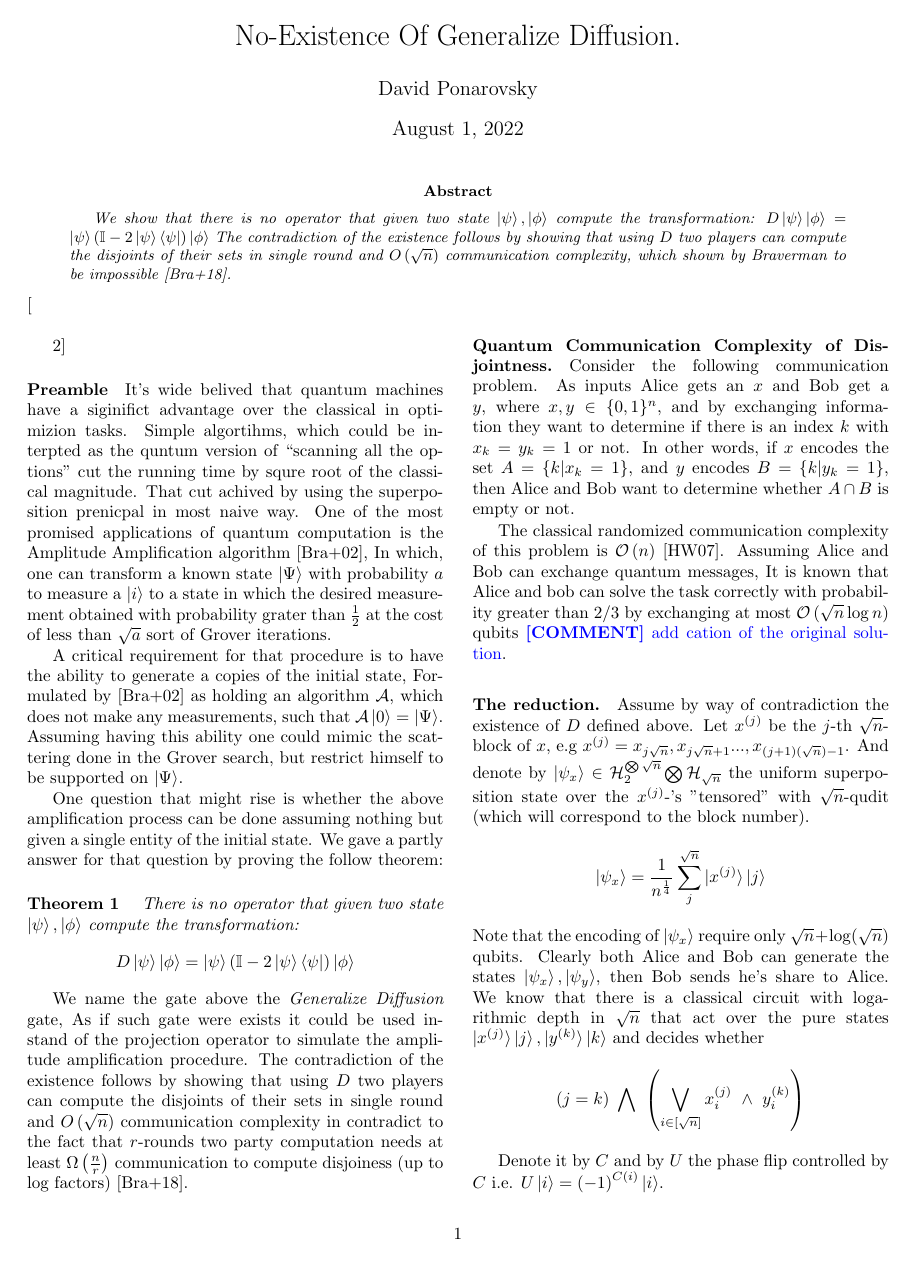
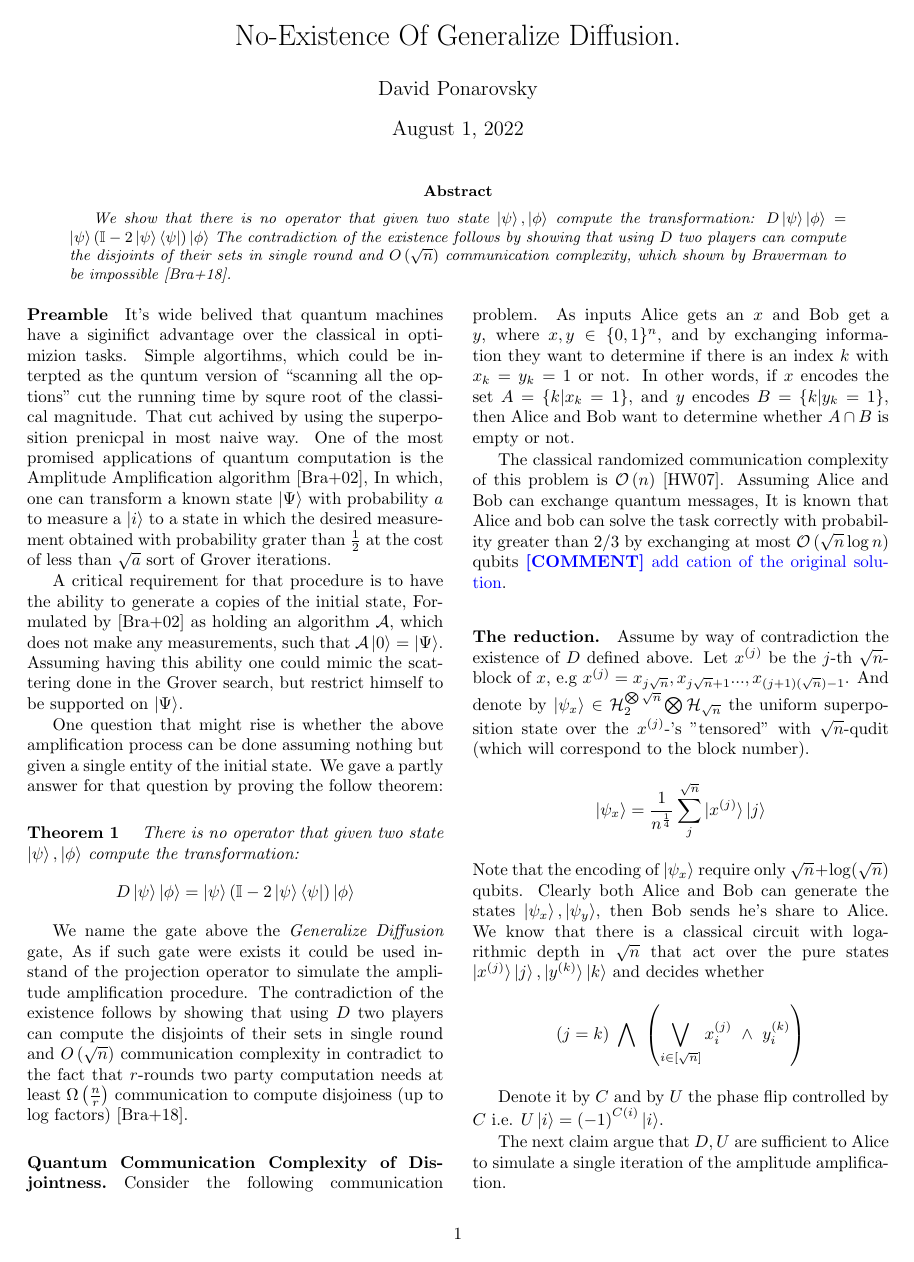
Before and after one commit to dudupo/Academic, a LaTeX paper (projects/Distributed_project/lowerbound.tex): page 1 of 3 before the commit and page 1 of 2 after it. The pictures show the PDF file projects/pdfs/lowerbound.pdf that the author committed with the source.

Commit message:
compiling -Mon Aug  1 03:54:43 PM IDT 2022

```diff
--- a/projects/Distributed_project/lowerbound.tex
+++ b/projects/Distributed_project/lowerbound.tex
@@ -42,7 +42,7 @@
 
 \begin{abstract}\textit{We show that there is no operator that given two state $\ket{\psi},\ket{\phi}$ compute the transformation: $D \ket{\psi}\ket{\phi} = \ket{\psi}\left( \mathbb{I} - 2 \ket{\psi}\bra{\psi} \right)\ket{\phi} $ The contradiction of the existence follows by showing that using $D$ two players can compute the disjoints of their sets in single round and $O\left( \sqrt{n} \right)$ communication complexity, which shown by Braverman to be impossible \cite{Braverman}. }
 \end{abstract}
-\begin{multicols}[2]
+\begin{multicols}{2}
 
 \paragraph{Preamble} It's wide belived that quantum machines have a siginifict advantage over the classical in optimizion tasks. Simple algortihms, which could be interpted as the quntum version of ``scanning all the options'' cut the running time by squre root of the classical magnitude. That cut achived by using the superposition prenicpal in most naive way.
 One of the most promised applications of quantum computation is the Amplitude Amplification algorithm \cite{Brassard_2002}, In which, one can transform a known state $\ket{\Psi}$  with probability $a$ to measure a $\ket{i}$ to a state in which the desired measurement obtained with probability grater than $\frac{1}{2}$ at the cost of less than $\sqrt{a}$ sort of Grover iterations.
```
Also changed, not shown: projects/pdfs/lowerbound.pdf.
